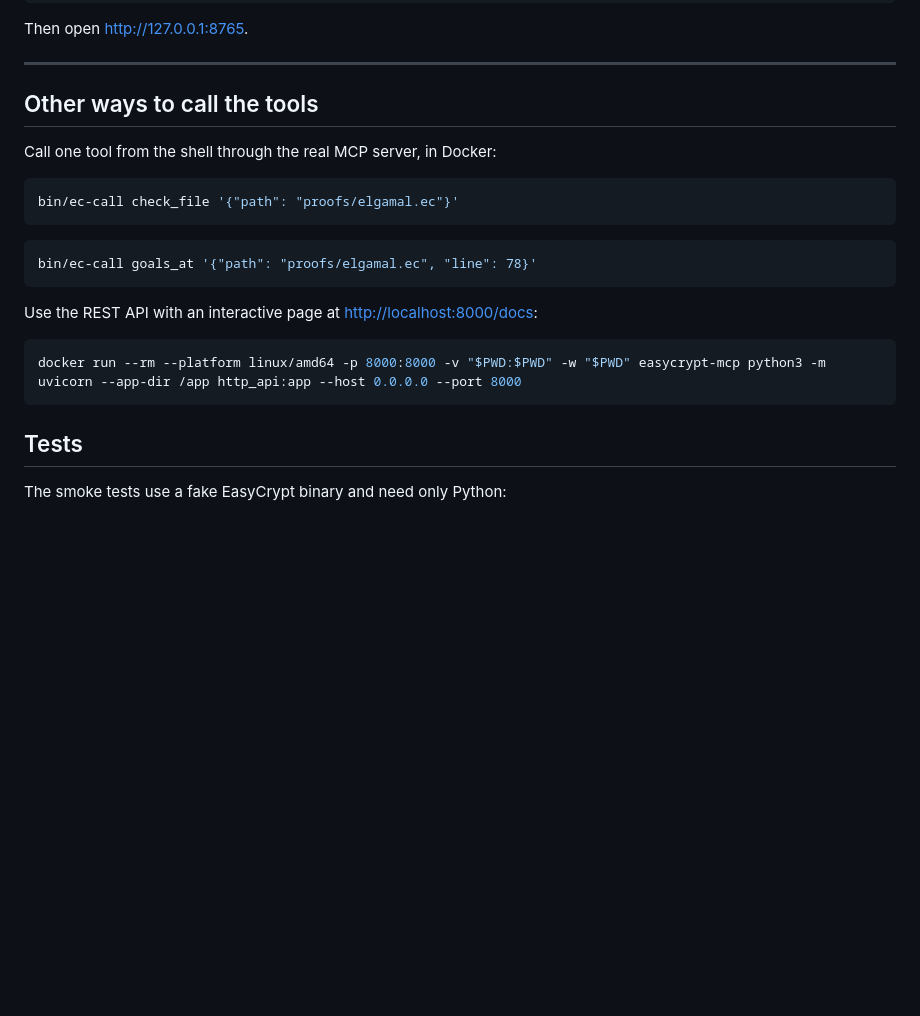
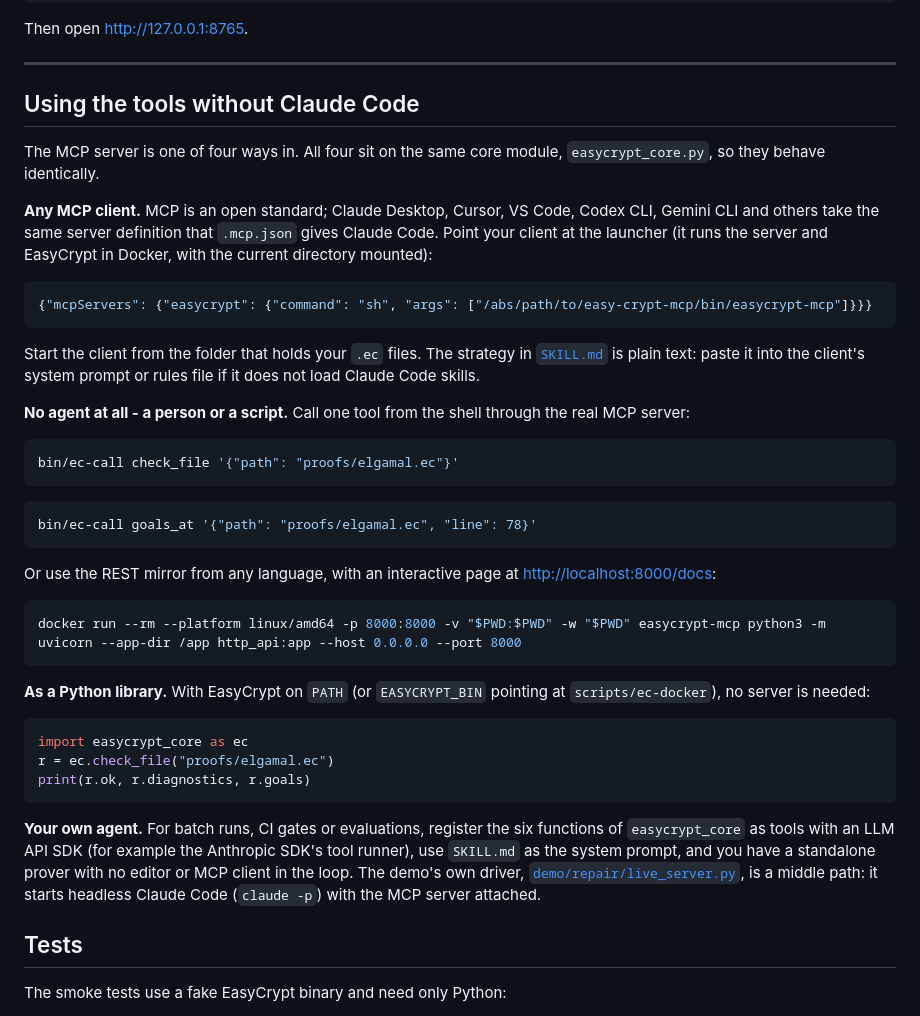
Before and after one commit to davidscode404/easy-crypt-mcp, a Markdown page: README.md, the part around the change. Rendered like a GitHub page; blank space fills up the shorter version.

Commit message:
README: using the tools without Claude Code (any MCP client, shell/REST, Python library, your own agent)
Co-Authored-By: Claude Opus 5 <noreply@anthropic.com>

````diff
--- a/README.md
+++ b/README.md
@@ -240,9 +240,24 @@ Then open <http://127.0.0.1:8765>.
 
 ---
 
-## Other ways to call the tools
+## Using the tools without Claude Code
 
-Call one tool from the shell through the real MCP server, in Docker:
+The MCP server is one of four ways in. All four sit on the same core module, `easycrypt_core.py`,
+so they behave identically.
+
+**Any MCP client.** MCP is an open standard; Claude Desktop, Cursor, VS Code, Codex CLI, Gemini CLI
+and others take the same server definition that `.mcp.json` gives Claude Code. Point your client at
+the launcher (it runs the server and EasyCrypt in Docker, with the current directory mounted):
+
+```json
+{"mcpServers": {"easycrypt": {"command": "sh", "args": ["/abs/path/to/easy-crypt-mcp/bin/easycrypt-mcp"]}}}
+```
+
+Start the client from the folder that holds your `.ec` files. The strategy in
+[`SKILL.md`](.claude/skills/easycrypt-prover/SKILL.md) is plain text: paste it into the client's
+system prompt or rules file if it does not load Claude Code skills.
+
+**No agent at all - a person or a script.** Call one tool from the shell through the real MCP server:
 
 ```bash
 bin/ec-call check_file '{"path": "proofs/elgamal.ec"}'
@@ -251,11 +266,26 @@ bin/ec-call check_file '{"path": "proofs/elgamal.ec"}'
 bin/ec-call goals_at '{"path": "proofs/elgamal.ec", "line": 78}'
 ```
 
-Use the REST API with an interactive page at <http://localhost:8000/docs>:
+Or use the REST mirror from any language, with an interactive page at <http://localhost:8000/docs>:
 
 ```bash
 docker run --rm --platform linux/amd64 -p 8000:8000 -v "$PWD:$PWD" -w "$PWD" easycrypt-mcp python3 -m uvicorn --app-dir /app http_api:app --host 0.0.0.0 --port 8000
 ```
+
+**As a Python library.** With EasyCrypt on `PATH` (or `EASYCRYPT_BIN` pointing at `scripts/ec-docker`),
+no server is needed:
+
+```python
+import easycrypt_core as ec
+r = ec.check_file("proofs/elgamal.ec")
+print(r.ok, r.diagnostics, r.goals)
+```
+
+**Your own agent.** For batch runs, CI gates or evaluations, register the six functions of
+`easycrypt_core` as tools with an LLM API SDK (for example the Anthropic SDK's tool runner), use
+`SKILL.md` as the system prompt, and you have a standalone prover with no editor or MCP client in
+the loop. The demo's own driver, [`demo/repair/live_server.py`](demo/repair/live_server.py), is a
+middle path: it starts headless Claude Code (`claude -p`) with the MCP server attached.
 
 ## Tests
 
````
